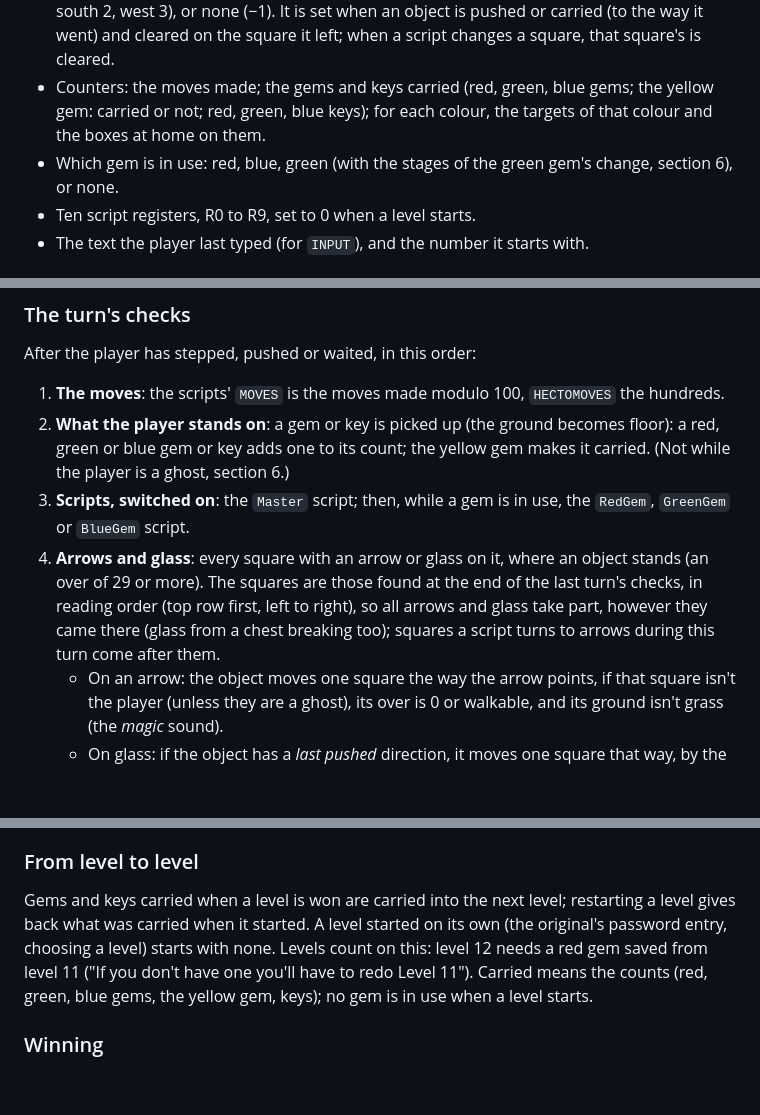
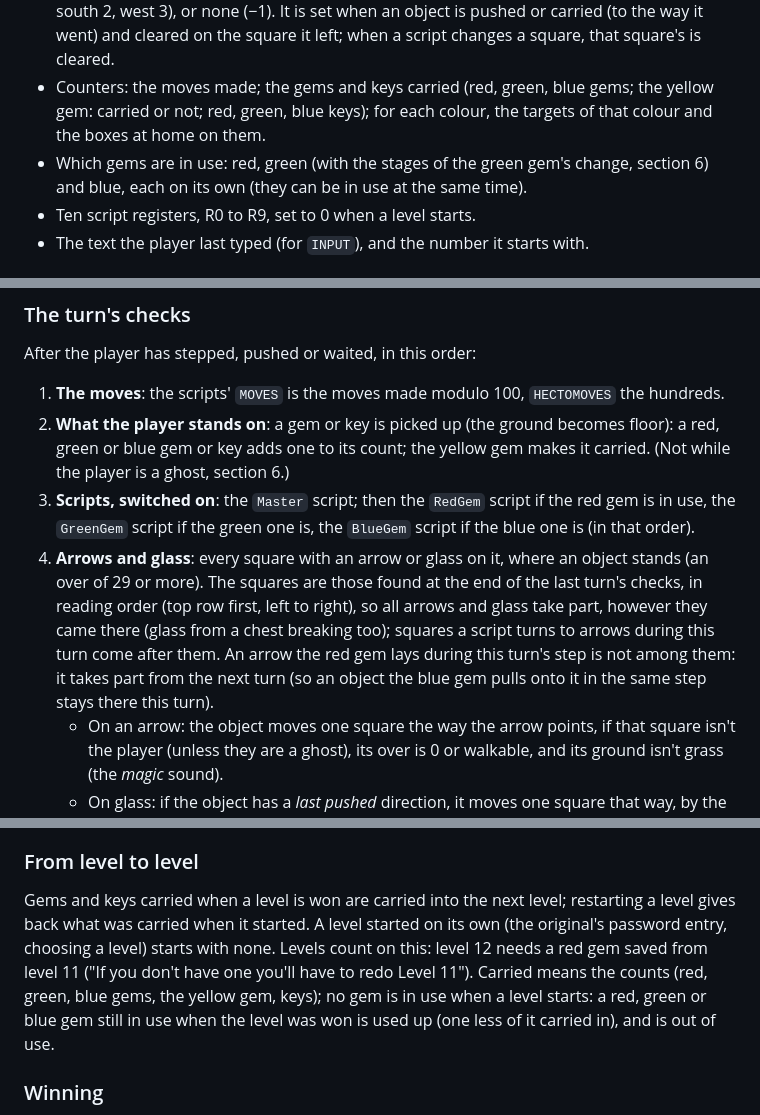
Before and after one commit to LaPingvino/The-Puzzle-Pits, a Markdown page: docs/PITS-RULES.md, 3 parts joined by grey strips. Drawn GitHub-style; blank space fills up the shorter version.

Commit message:
PITS-RULES: the gems are independent; gems in use at a win are used up; red-gem arrows act from the next turn
Found by differential fuzzing against the original's logic.

Co-Authored-By: Claude Opus 5.5 <noreply@anthropic.com>
Claude-Session: https://claude.ai/code/session_01T523s2LnR11HQaMAgNseiX

```diff
--- a/docs/PITS-RULES.md
+++ b/docs/PITS-RULES.md
@@ -69,7 +69,7 @@ Two over tiles are boxes *at home*: a blue barrel is a barrel on a blue target,
 - **Walkable**: for each tile number 0 to 100, whether the player can walk on it. At the start of a level, the ground tiles 53 to 82 are walkable and nothing else is (so not holes, water or lava; nor any over tile). The player can enter a square when its over is 0 or walkable, and its ground is walkable. Scripts change this table.
 - **Last pushed**, for each square: the way the object there was last moved (north 0, east 1, south 2, west 3), or none (−1). It is set when an object is pushed or carried (to the way it went) and cleared on the square it left; when a script changes a square, that square's is cleared.
 - Counters: the moves made; the gems and keys carried (red, green, blue gems; the yellow gem: carried or not; red, green, blue keys); for each colour, the targets of that colour and the boxes at home on them.
-- Which gem is in use: red, blue, green (with the stages of the green gem's change, section 6), or none.
+- Which gems are in use: red, green (with the stages of the green gem's change, section 6) and blue, each on its own (they can be in use at the same time).
 - Ten script registers, R0 to R9, set to 0 when a level starts.
 - The text the player last typed (for `INPUT`), and the number it starts with.
 
@@ -139,8 +139,8 @@ After the player has stepped, pushed or waited, in this order:
 
 1. **The moves**: the scripts' `MOVES` is the moves made modulo 100, `HECTOMOVES` the hundreds.
 2. **What the player stands on**: a gem or key is picked up (the ground becomes floor): a red, green or blue gem or key adds one to its count; the yellow gem makes it carried. (Not while the player is a ghost, section 6.)
-3. **Scripts, switched on**: the `Master` script; then, while a gem is in use, the `RedGem`, `GreenGem` or `BlueGem` script.
-4. **Arrows and glass**: every square with an arrow or glass on it, where an object stands (an over of 29 or more). The squares are those found at the end of the last turn's checks, in reading order (top row first, left to right), so all arrows and glass take part, however they came there (glass from a chest breaking too); squares a script turns to arrows during this turn come after them.
+3. **Scripts, switched on**: the `Master` script; then the `RedGem` script if the red gem is in use, the `GreenGem` script if the green one is, the `BlueGem` script if the blue one is (in that order).
+4. **Arrows and glass**: every square with an arrow or glass on it, where an object stands (an over of 29 or more). The squares are those found at the end of the last turn's checks, in reading order (top row first, left to right), so all arrows and glass take part, however they came there (glass from a chest breaking too); squares a script turns to arrows during this turn come after them. An arrow the red gem lays during this turn's step is not among them: it takes part from the next turn (so an object the blue gem pulls onto it in the same step stays there this turn).
    - On an arrow: the object moves one square the way the arrow points, if that square isn't the player (unless they are a ghost), its over is 0 or walkable, and its ground isn't grass (the *magic* sound).
    - On glass: if the object has a *last pushed* direction, it moves one square that way, by the same conditions (the *glass* sound); if it can't, its last pushed is cleared (it stops).
    - (Only squares in columns 1 to 20 take part: in the original, the list of these squares can't hold column 21, so arrows and glass there don't move anything.)
@@ -157,7 +157,7 @@ Pushing ends when no direction is held: each new push waits the 25 ticks again.
 
 ### From level to level
 
-Gems and keys carried when a level is won are carried into the next level; restarting a level gives back what was carried when it started. A level started on its own (the original's password entry, choosing a level) starts with none. Levels count on this: level 12 needs a red gem saved from level 11 ("If you don't have one you'll have to redo Level 11"). Carried means the counts (red, green, blue gems, the yellow gem, keys); no gem is in use when a level starts.
+Gems and keys carried when a level is won are carried into the next level; restarting a level gives back what was carried when it started. A level started on its own (the original's password entry, choosing a level) starts with none. Levels count on this: level 12 needs a red gem saved from level 11 ("If you don't have one you'll have to redo Level 11"). Carried means the counts (red, green, blue gems, the yellow gem, keys); no gem is in use when a level starts: a red, green or blue gem still in use when the level was won is used up (one less of it carried in), and is out of use.
 
 ### Winning
 
```
Also changed, not shown: other parts of docs/PITS-RULES.md (+4 -2 lines).
